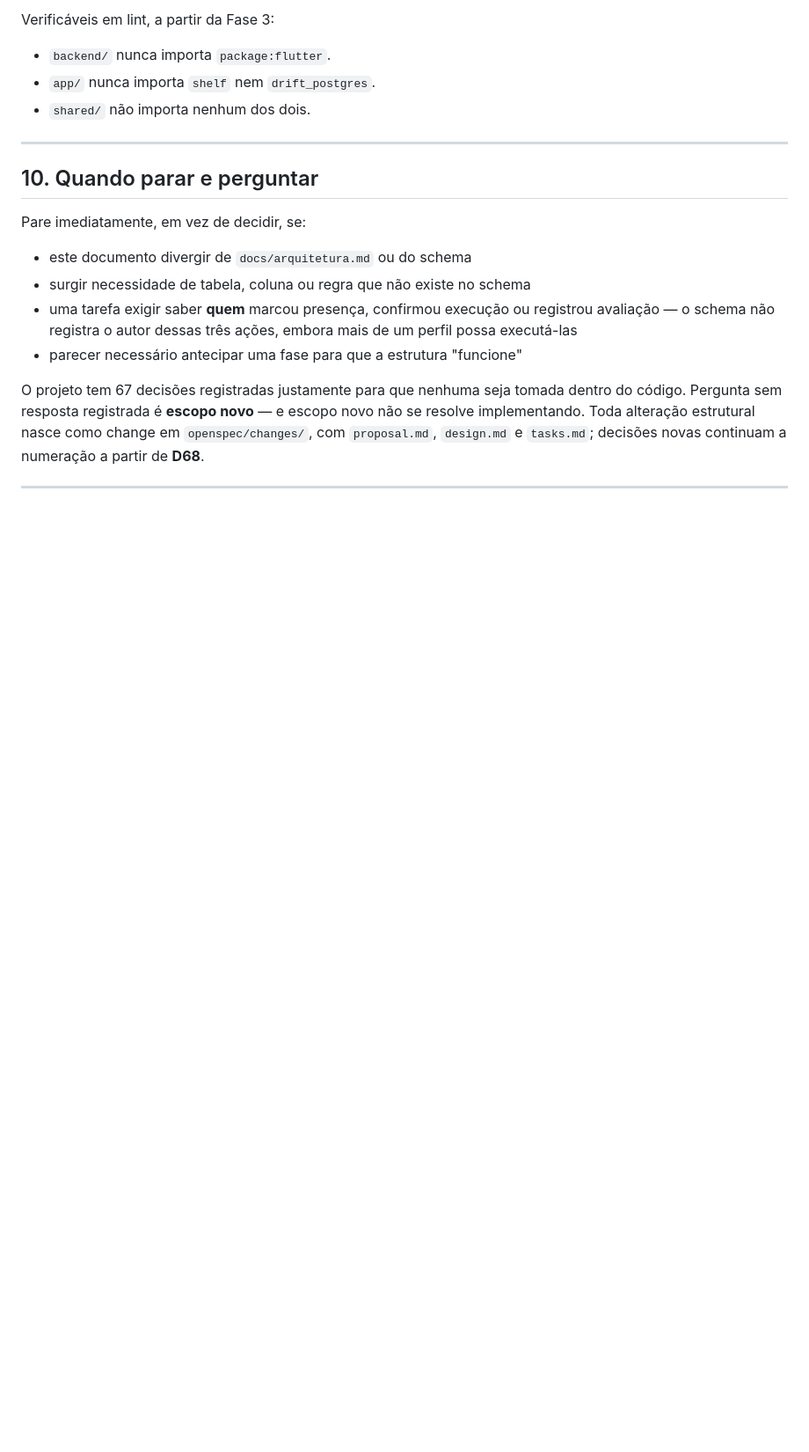
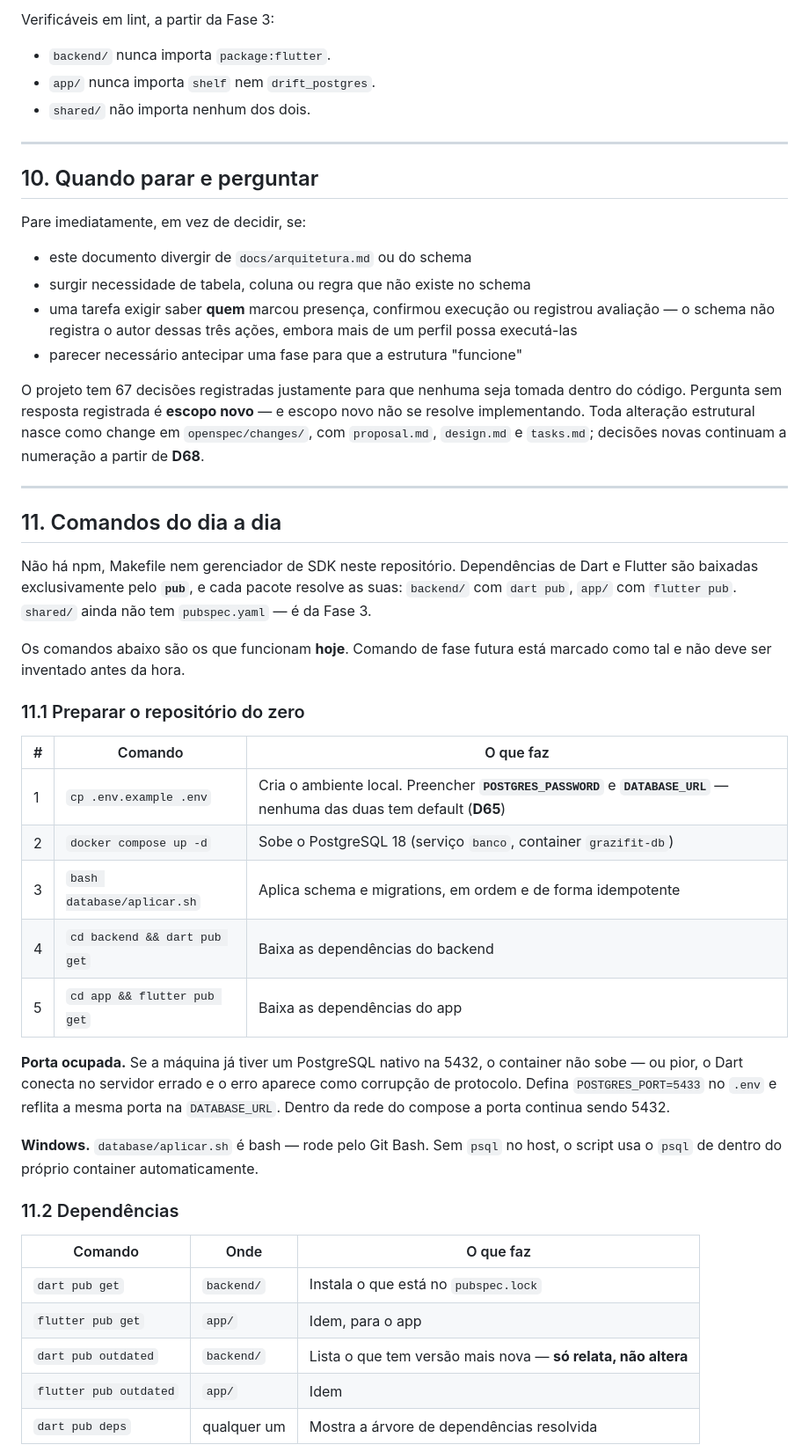
Before and after one commit to Grazifit/grazifit, a Markdown page: docs/guia-desenvolvimento.md, the part around one of its changes. Shown at 88% size. GitHub-like rendering; blank space fills up the shorter version.

```diff
--- a/docs/guia-desenvolvimento.md
+++ b/docs/guia-desenvolvimento.md
@@ -189,3 +191,33 @@ O projeto tem 67 decisões registradas justamente para que nenhuma seja tomada d
 
 ---
 
+## 11. Comandos do dia a dia
+
+Não há npm, Makefile nem gerenciador de SDK neste repositório. Dependências de Dart e Flutter são baixadas exclusivamente pelo **`pub`**, e cada pacote resolve as suas: `backend/` com `dart pub`, `app/` com `flutter pub`. `shared/` ainda não tem `pubspec.yaml` — é da Fase 3.
+
+Os comandos abaixo são os que funcionam **hoje**. Comando de fase futura está marcado como tal e não deve ser inventado antes da hora.
+
+### 11.1 Preparar o repositório do zero
+
+| # | Comando | O que faz |
+|---|---|---|
+| 1 | `cp .env.example .env` | Cria o ambiente local. Preencher **`POSTGRES_PASSWORD`** e **`DATABASE_URL`** — nenhuma das duas tem default (**D65**) |
+| 2 | `docker compose up -d` | Sobe o PostgreSQL 18 (serviço `banco`, container `grazifit-db`) |
+| 3 | `bash database/aplicar.sh` | Aplica schema e migrations, em ordem e de forma idempotente |
+| 4 | `cd backend && dart pub get` | Baixa as dependências do backend |
+| 5 | `cd app && flutter pub get` | Baixa as dependências do app |
+
+**Porta ocupada.** Se a máquina já tiver um PostgreSQL nativo na 5432, o container não sobe — ou pior, o Dart conecta no servidor errado e o erro aparece como corrupção de protocolo. Defina `POSTGRES_PORT=5433` no `.env` e reflita a mesma porta na `DATABASE_URL`. Dentro da rede do compose a porta continua sendo 5432.
+
+**Windows.** `database/aplicar.sh` é bash — rode pelo Git Bash. Sem `psql` no host, o script usa o `psql` de dentro do próprio container automaticamente.
+
+### 11.2 Dependências
+
+| Comando | Onde | O que faz |
+|---|---|---|
+| `dart pub get` | `backend/` | Instala o que está no `pubspec.lock` |
+| `flutter pub get` | `app/` | Idem, para o app |
+| `dart pub outdated` | `backend/` | Lista o que tem versão mais nova — **só relata, não altera** |
+| `flutter pub outdated` | `app/` | Idem |
+| `dart pub deps` | qualquer um | Mostra a árvore de dependências resolvida |
+
```
Also changed, not shown: other parts of docs/guia-desenvolvimento.md (+56 -0 lines).
